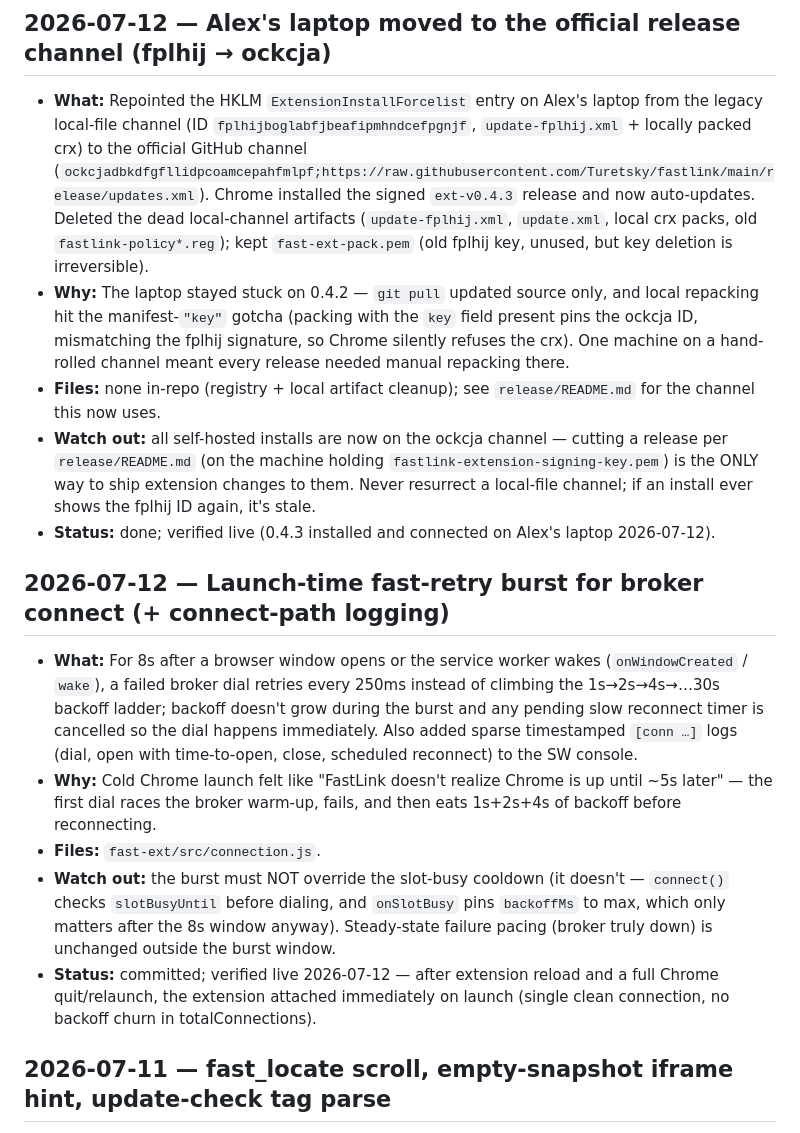
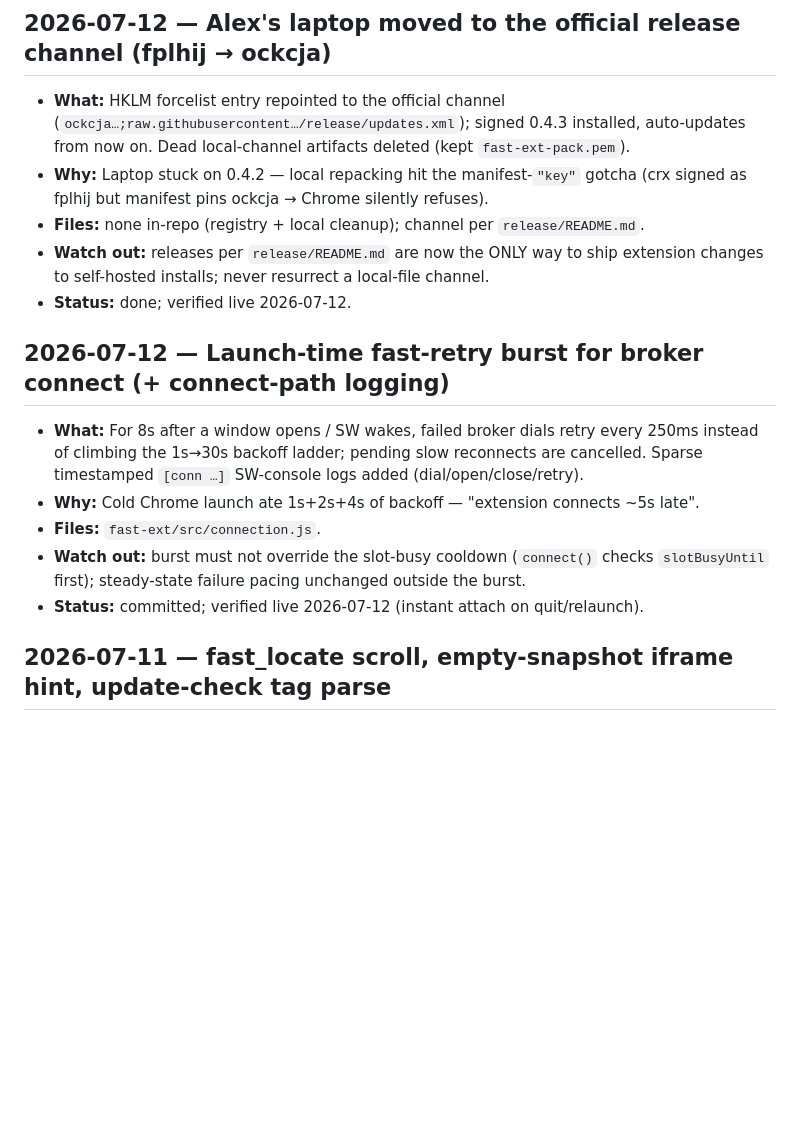
Before and after one commit to Turetsky/fastlink, a Markdown page: CHANGELOG.md, the part around the change. Rendered like a GitHub page; blank space fills up the shorter version.

Commit message:
CHANGELOG: tersen today's two entries
Co-Authored-By: Claude Fable 5 <noreply@anthropic.com>

```diff
--- a/CHANGELOG.md
+++ b/CHANGELOG.md
@@ -20,47 +20,25 @@ Extension changes only take effect after **syncing `fast-ext/` → `C:\Users\yjt
 ---
 
 ## 2026-07-12 — Alex's laptop moved to the official release channel (fplhij → ockcja)
-- **What:** Repointed the HKLM `ExtensionInstallForcelist` entry on Alex's laptop
-  from the legacy local-file channel (ID `fplhijboglabfjbeafipmhndcefpgnjf`,
-  `update-fplhij.xml` + locally packed crx) to the official GitHub channel
-  (`ockcjadbkdfgfllidpcoamcepahfmlpf;https://raw.githubusercontent.com/Turetsky/fastlink/main/release/updates.xml`).
-  Chrome installed the signed `ext-v0.4.3` release and now auto-updates. Deleted
-  the dead local-channel artifacts (`update-fplhij.xml`, `update.xml`, local crx
-  packs, old `fastlink-policy*.reg`); kept `fast-ext-pack.pem` (old fplhij key,
-  unused, but key deletion is irreversible).
-- **Why:** The laptop stayed stuck on 0.4.2 — `git pull` updated source only, and
-  local repacking hit the manifest-`"key"` gotcha (packing with the `key` field
-  present pins the ockcja ID, mismatching the fplhij signature, so Chrome
-  silently refuses the crx). One machine on a hand-rolled channel meant every
-  release needed manual repacking there.
-- **Files:** none in-repo (registry + local artifact cleanup); see
-  `release/README.md` for the channel this now uses.
-- **Watch out:** all self-hosted installs are now on the ockcja channel — cutting
-  a release per `release/README.md` (on the machine holding
-  `fastlink-extension-signing-key.pem`) is the ONLY way to ship extension changes
-  to them. Never resurrect a local-file channel; if an install ever shows the
-  fplhij ID again, it's stale.
-- **Status:** done; verified live (0.4.3 installed and connected on Alex's laptop
-  2026-07-12).
+- **What:** HKLM forcelist entry repointed to the official channel
+  (`ockcja…;raw.githubusercontent…/release/updates.xml`); signed 0.4.3 installed,
+  auto-updates from now on. Dead local-channel artifacts deleted (kept `fast-ext-pack.pem`).
+- **Why:** Laptop stuck on 0.4.2 — local repacking hit the manifest-`"key"` gotcha
+  (crx signed as fplhij but manifest pins ockcja → Chrome silently refuses).
+- **Files:** none in-repo (registry + local cleanup); channel per `release/README.md`.
+- **Watch out:** releases per `release/README.md` are now the ONLY way to ship
+  extension changes to self-hosted installs; never resurrect a local-file channel.
+- **Status:** done; verified live 2026-07-12.
 
 ## 2026-07-12 — Launch-time fast-retry burst for broker connect (+ connect-path logging)
-- **What:** For 8s after a browser window opens or the service worker wakes
-  (`onWindowCreated` / `wake`), a failed broker dial retries every 250ms instead
-  of climbing the 1s→2s→4s→…30s backoff ladder; backoff doesn't grow during the
-  burst and any pending slow reconnect timer is cancelled so the dial happens
-  immediately. Also added sparse timestamped `[conn …]` logs (dial, open with
-  time-to-open, close, scheduled reconnect) to the SW console.
-- **Why:** Cold Chrome launch felt like "FastLink doesn't realize Chrome is up
-  until ~5s later" — the first dial races the broker warm-up, fails, and then
-  eats 1s+2s+4s of backoff before reconnecting.
+- **What:** For 8s after a window opens / SW wakes, failed broker dials retry every
+  250ms instead of climbing the 1s→30s backoff ladder; pending slow reconnects are
+  cancelled. Sparse timestamped `[conn …]` SW-console logs added (dial/open/close/retry).
+- **Why:** Cold Chrome launch ate 1s+2s+4s of backoff — "extension connects ~5s late".
 - **Files:** `fast-ext/src/connection.js`.
-- **Watch out:** the burst must NOT override the slot-busy cooldown (it doesn't —
-  `connect()` checks `slotBusyUntil` before dialing, and `onSlotBusy` pins
-  `backoffMs` to max, which only matters after the 8s window anyway). Steady-state
-  failure pacing (broker truly down) is unchanged outside the burst window.
-- **Status:** committed; verified live 2026-07-12 — after extension reload and a
-  full Chrome quit/relaunch, the extension attached immediately on launch
-  (single clean connection, no backoff churn in totalConnections).
+- **Watch out:** burst must not override the slot-busy cooldown (`connect()` checks
+  `slotBusyUntil` first); steady-state failure pacing unchanged outside the burst.
+- **Status:** committed; verified live 2026-07-12 (instant attach on quit/relaunch).
 
 ## 2026-07-11 — fast_locate scroll, empty-snapshot iframe hint, update-check tag parse
 - **What:** Three fixes.
```
